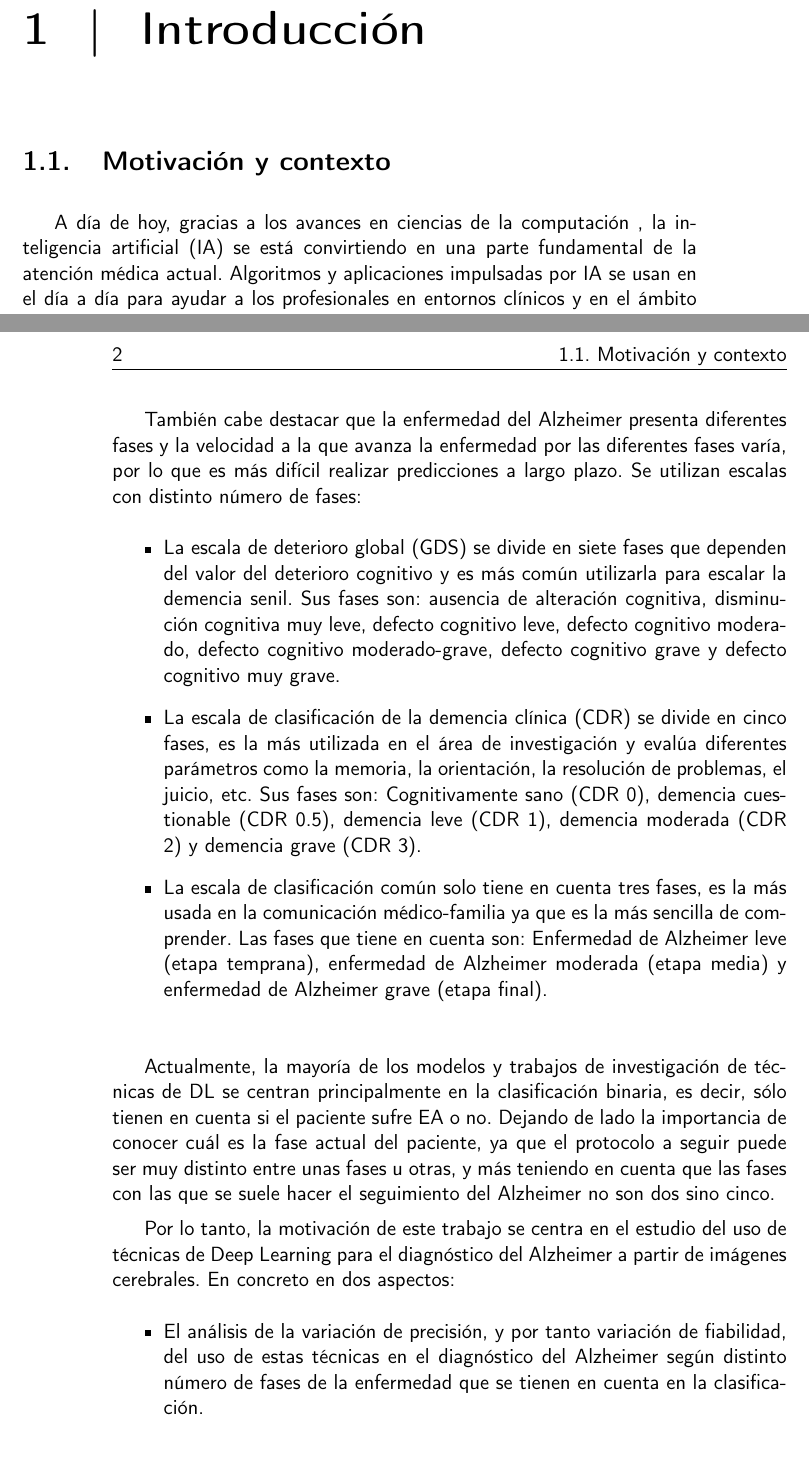
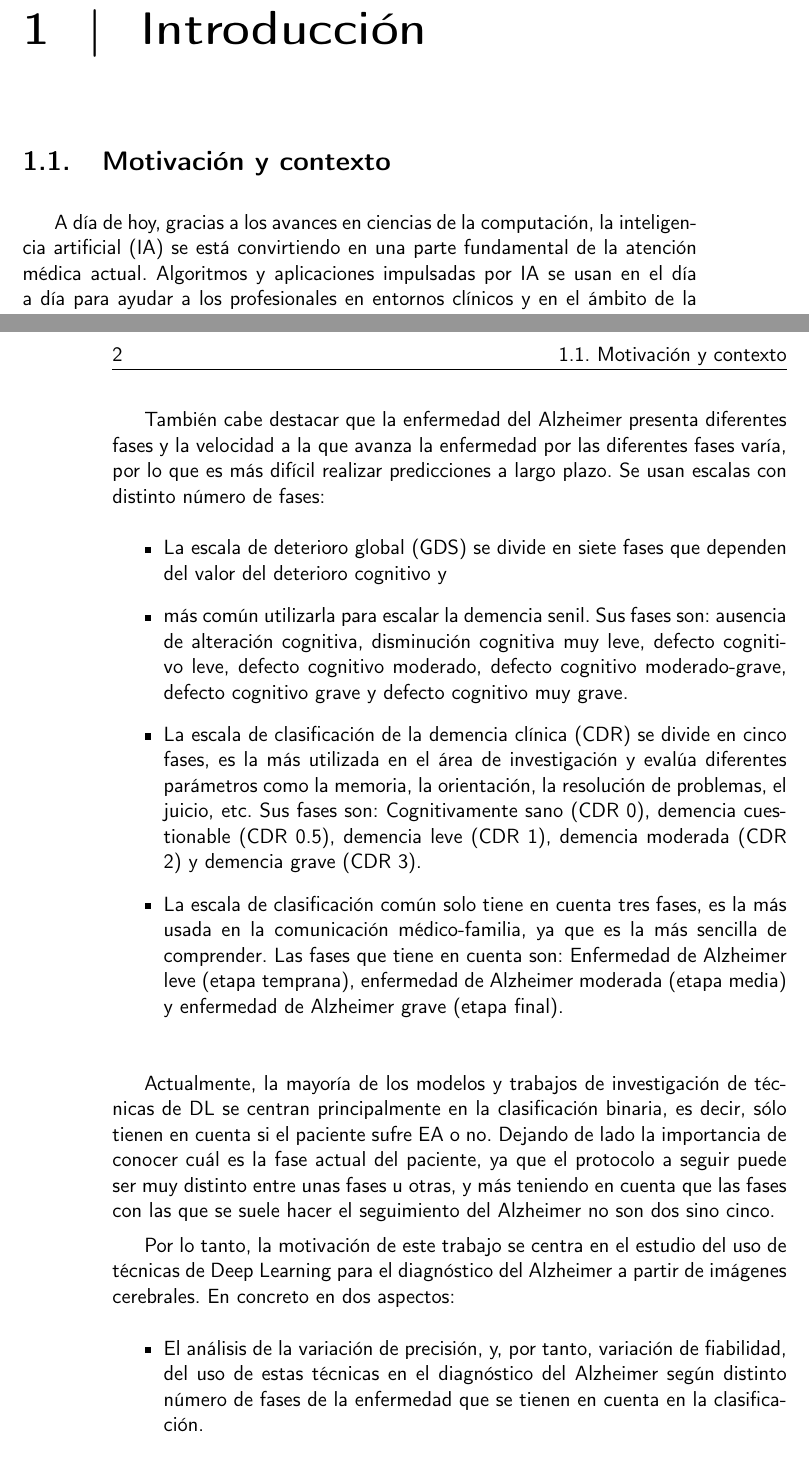
Before and after one commit to raquelmolinare/TFG, a LaTeX thesis (doc/proyecto.tex, which reads doc/secciones/01-1_MotivacionContexto.tex): two parts of pages 15 and 16 of 16, joined at a grey line, cut so that both start at the same text. Compiled offline with pdfLaTeX.

Commit message:
TFG-6 Redactor

```diff
--- a/doc/secciones/01-1_MotivacionContexto.tex
+++ b/doc/secciones/01-1_MotivacionContexto.tex
@@ -3,50 +3,66 @@
 
 % Document
 
-    A día de hoy, gracias a los avances en ciencias de la computación , la inteligencia artificial (IA) se está convirtiendo
-    en una parte fundamental de la atención médica actual. Algoritmos y aplicaciones impulsadas por IA se usan en el día a
-    día para ayudar a los profesionales en
-    entornos clínicos  y en el ámbito de la investigación.
+A día de hoy, gracias a los avances en ciencias de la computación, la inteligencia artificial (IA) se está convirtiendo
+en una parte fundamental de la atención médica actual.
+Algoritmos y aplicaciones impulsadas por IA se usan en el día a día para ayudar a los profesionales en entornos clínicos
+y en el ámbito de la investigación.
 
-    La enfermedad del Alzheimer (EA)  es una enfermedad  neurodegenerativa que afecta a aproximadamente 1.200.000 personas
-    en España y a más de 50 millones de personas en el mundo.  Es una enfermedad progresiva , o lo que es lo mismo, que
-    empeora con el tiempo y para la que no existe una cura, solo la posibilidad de aplicar tratamientos que ralenticen su
-    avance. Para que estos tratamientos no resulten perjudiciales para la salud del paciente deben realizarse en las
-    primeras etapas de la enfermedad.  Por ello un diagnóstico temprano puede ser determinante para el paciente, pero,
-    en la mayoría de casos, detectar esta enfermedad en las primeras fases de la misma es una tarea muy compleja.
+La enfermedad del Alzheimer (EA)  es una enfermedad neurodegenerativa que afecta a aproximadamente 1.200.000 personas
+en España y a más de 50 millones de personas en el mundo.
+ Es una enfermedad progresiva , o lo que es lo mismo, que empeora con el tiempo y para la que no existe una cura, solo
+la posibilidad de aplicar tratamientos que ralenticen su avance.
+Para que estos tratamientos no resulten perjudiciales para la salud del paciente deben realizarse en las primeras etapas
+de la enfermedad.
+Por ello un diagnóstico temprano puede ser determinante para el paciente, pero, en la mayoría de casos, detectar esta
+enfermedad en las primeras fases de la misma es una tarea muy compleja.
 
 Investigaciones previas han concluido que las primeras lesiones cerebrales pueden aparecer incluso 20 años antes de que
-    aparezcan los primeros síntomas del Alzheimer. De hecho una de las evaluaciones médicas para la detección de la
-    enfermedad se basa en el diagnóstico por imágenes cerebrales mediante la realización de un examen neurológico, que puede
-    incluir técnicas como: MRI (Imágen por Resonancia Magnética) o TC (Tomografía Computarizada).
+aparezcan los primeros síntomas del Alzheimer.
+De hecho una de las evaluaciones médicas para la detección de la enfermedad se basa en el diagnóstico por imágenes
+cerebrales mediante la realización de un examen neurológico, que puede incluir técnicas como: MRI
+(Imágen por Resonancia Magnética) o TC (Tomografía Computarizada).
 
-    A día de hoy el aprendizaje profundo o deep learning (DL)  ha levantado mucho interés en el mundo de la medicina. El
-    Deep learning es un subconjunto del machine learning (ML) en IA, que simula el comportamiento del cerebro humano en el
-    procesamiento de datos y el reconocimiento de patrones para resolver problemas complejos de toma de decisiones.
+A día de hoy el aprendizaje profundo o deep learning (DL)  ha levantado mucho interés en el mundo de la medicina.
+El Deep learning es un subconjunto del machine learning (ML) en IA, que simula el comportamiento del cerebro humano en
+el procesamiento de datos y el reconocimiento de patrones para resolver problemas complejos de toma de decisiones.
 
-    Es por esto que el uso de DL puede ayudar a  un diagnóstico temprano, ya que estos sistemas pueden ser utilizados para
-    la detección de anomalías en imágenes médicas donde destaca la rapidez de la detección,  sirviendo como herramienta de
+Es por esto que el uso de DL puede ayudar a un diagnóstico temprano, ya que estos sistemas pueden ser utilizados para la
+detección de anomalías en imágenes médicas donde destaca la rapidez de la detección, sirviendo como herramienta de
 prevención y seguimiento de la enfermedad.
 
 También cabe destacar que la enfermedad del Alzheimer presenta diferentes fases y la velocidad a la que avanza la
-    enfermedad por las diferentes fases varía, por lo que es más difícil realizar predicciones a largo plazo. Se utilizan
-    escalas con distinto número de fases:
+enfermedad por las diferentes fases varía, por lo que es más difícil realizar predicciones a largo plazo.
+Se usan escalas con distinto número de fases:
 \begin{itemize}
-        \item La escala de deterioro global (GDS) se divide en siete fases que dependen del valor del deterioro cognitivo y es más común utilizarla para escalar la demencia senil. Sus fases son: ausencia de alteración cognitiva,  disminución cognitiva muy leve, defecto cognitivo leve, defecto cognitivo moderado, defecto cognitivo moderado-grave, defecto cognitivo grave y defecto cognitivo muy grave.
-        \item La escala de clasificación de la demencia clínica (CDR)  se divide en cinco fases, es la más utilizada en el área de investigación y evalúa diferentes parámetros como la memoria, la orientación, la resolución de problemas, el juicio, etc. Sus fases son: Cognitivamente sano (CDR 0), demencia cuestionable (CDR 0.5), demencia leve (CDR 1), demencia moderada (CDR 2) y demencia grave (CDR 3).
-        \item La escala de clasificación común solo tiene en cuenta tres fases, es la más usada en la comunicación médico-familia ya que es la más sencilla de comprender. Las fases que tiene en cuenta son: Enfermedad de Alzheimer leve (etapa temprana), enfermedad de Alzheimer moderada (etapa media) y enfermedad de Alzheimer grave (etapa final).\\
+    \item La escala de deterioro global (GDS) se divide en siete fases que dependen del valor del deterioro cognitivo y
+    \item más común utilizarla para escalar la demencia senil.
+    Sus fases son: ausencia de alteración cognitiva, disminución cognitiva muy leve, defecto cognitivo leve, defecto
+    cognitivo moderado, defecto cognitivo moderado-grave, defecto cognitivo grave y defecto cognitivo muy grave.
+    \item La escala de clasificación de la demencia clínica (CDR)  se divide en cinco fases, es la más utilizada en el
+    área de investigación y evalúa diferentes parámetros como la memoria, la orientación, la resolución de problemas,
+    el juicio, etc.
+    Sus fases son: Cognitivamente sano (CDR 0), demencia cuestionable (CDR 0.5), demencia leve (CDR 1), demencia
+    moderada (CDR 2) y demencia grave (CDR 3).
+    \item La escala de clasificación común solo tiene en cuenta tres fases, es la más usada en la comunicación
+    médico-familia, ya que es la más sencilla de comprender.
+    Las fases que tiene en cuenta son: Enfermedad de Alzheimer leve (etapa temprana), enfermedad de Alzheimer moderada
+    (etapa media) y enfermedad de Alzheimer grave (etapa final).\\
 \end{itemize}
 
 
-    Actualmente, la mayoría de los modelos y  trabajos de investigación de técnicas de DL  se centran principalmente en la
-    clasificación binaria, es decir, sólo tienen en cuenta si el paciente sufre EA o no. Dejando de lado la importancia de
-    conocer cuál es la fase actual del paciente, ya que el protocolo a seguir puede ser muy distinto entre unas fases u
-    otras, y más teniendo en cuenta que las fases con las que se suele hacer el seguimiento del Alzheimer no son dos sino
-    cinco.
+Actualmente, la mayoría de los modelos y trabajos de investigación de técnicas de DL se centran principalmente en la
+clasificación binaria, es decir, sólo tienen en cuenta si el paciente sufre EA o no.
+Dejando de lado la importancia de conocer cuál es la fase actual del paciente, ya que el protocolo a seguir puede ser
+muy distinto entre unas fases u otras, y más teniendo en cuenta que las fases con las que se suele hacer el seguimiento
+del Alzheimer no son dos sino cinco.
 
-    Por lo tanto, la motivación de este trabajo se centra  en el estudio del uso de técnicas de Deep Learning para el
-    diagnóstico del Alzheimer a partir de imágenes cerebrales. En concreto en dos aspectos:
+Por lo tanto, la motivación de este trabajo se centra en el estudio del uso de técnicas de Deep Learning para el
+diagnóstico del Alzheimer a partir de imágenes cerebrales.
+En concreto en dos aspectos:
 \begin{itemize}
-        \item El análisis de la variación de precisión, y por tanto variación de fiabilidad, del uso de estas técnicas en el diagnóstico del Alzheimer según distinto número de fases de la enfermedad que se tienen en cuenta en la clasificación.
+    \item El análisis de la variación de precisión, y, por tanto, variación de fiabilidad, del uso de estas técnicas en
+    el diagnóstico del Alzheimer según distinto número de fases de la enfermedad que se tienen en cuenta en la
+    clasificación.
     \item Facilitar su uso en una aplicación real. \\
 \end{itemize}
```
Lines whose indentation alone changed are shown as unchanged.
